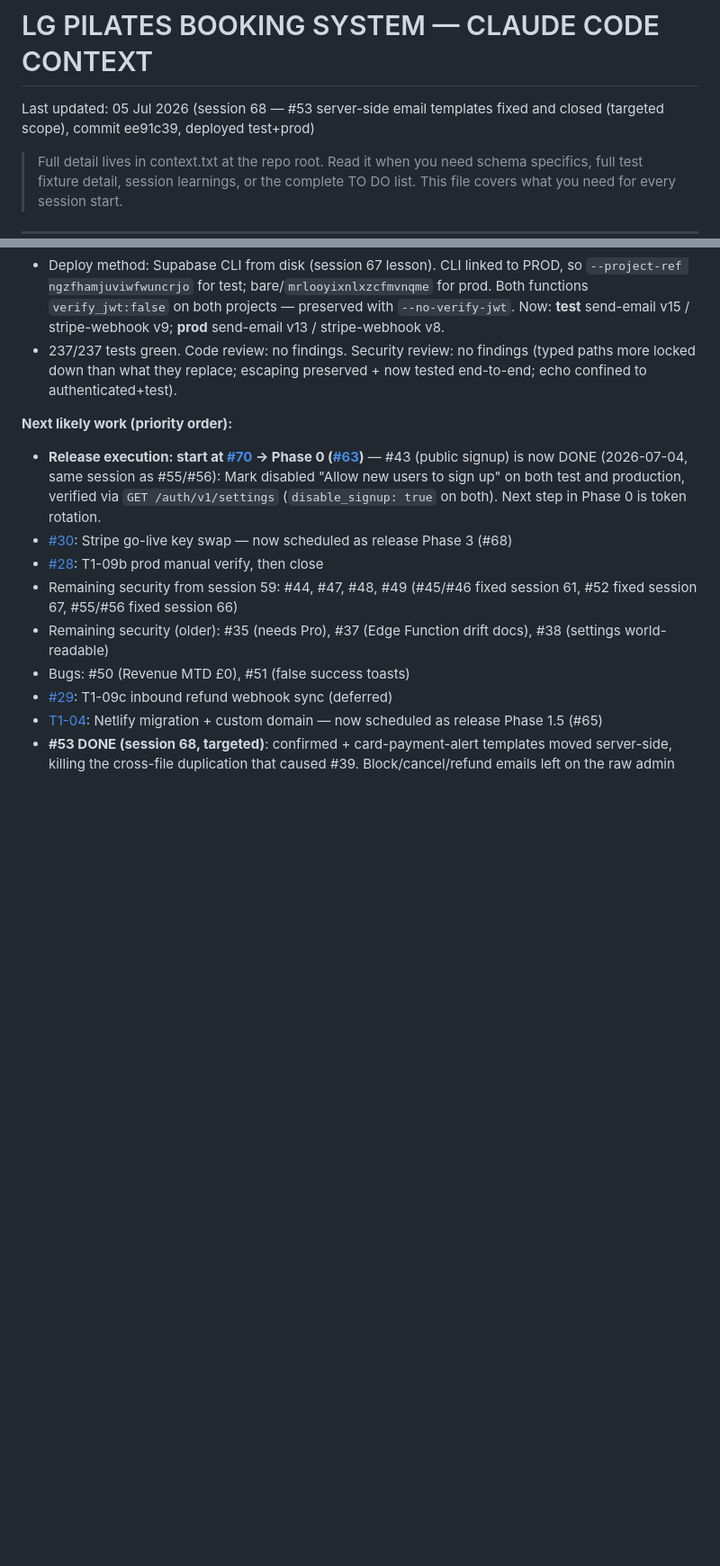
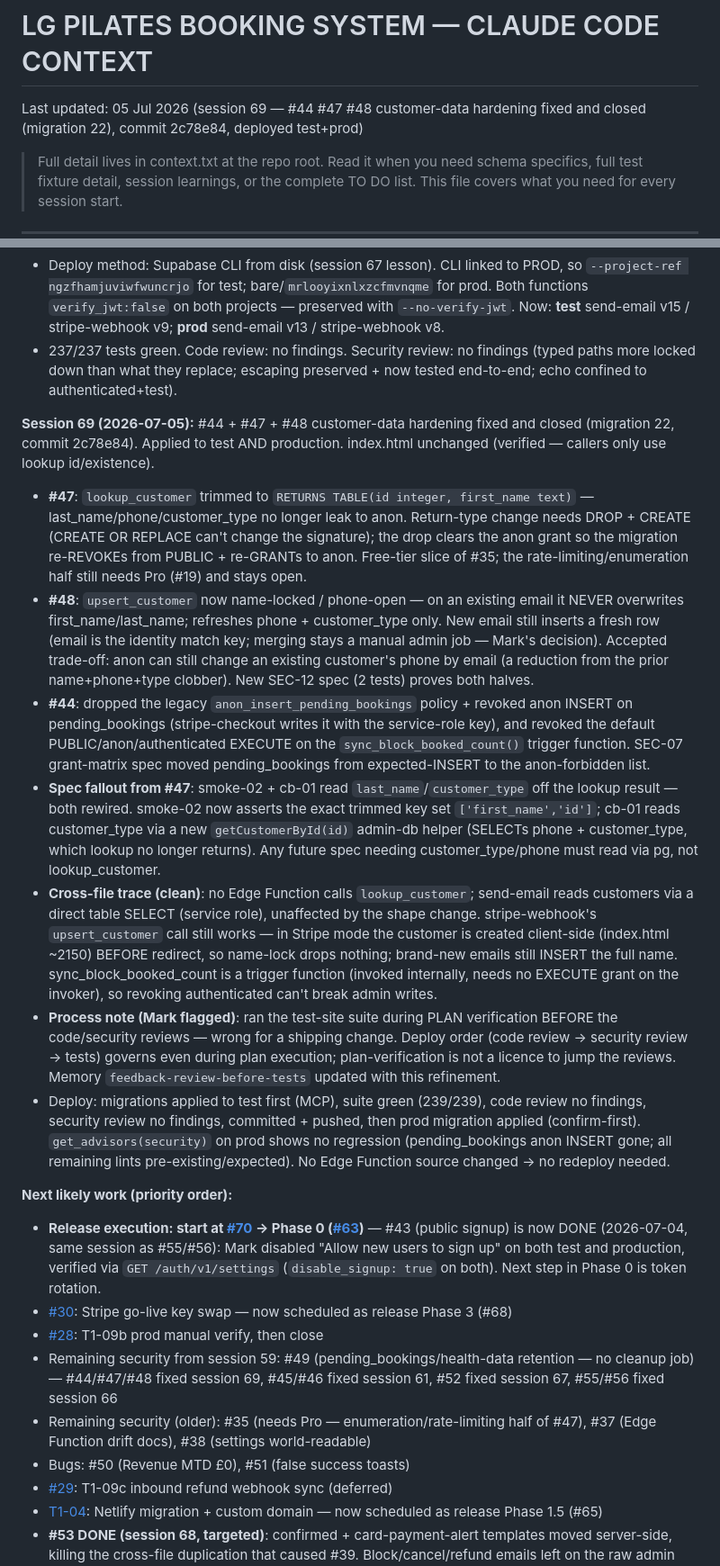
Before and after one commit to mjones2420-netizen/lg-pilates-booking, a Markdown page: CLAUDE.md, 2 parts joined by grey strips. Shown at 90% size. Rendered like a GitHub page; blank space fills up the shorter version.

Commit message:
docs: session 69 wrap-up - #44 #47 #48 customer-data hardening fixed and closed
Co-Authored-By: Claude Opus 4.8 <noreply@anthropic.com>
Claude-Session: https://claude.ai/code/session_01X25b4e498JLGdwfAw91RNH

```diff
--- a/CLAUDE.md
+++ b/CLAUDE.md
@@ -1,5 +1,5 @@
 # LG PILATES BOOKING SYSTEM — CLAUDE CODE CONTEXT
-Last updated: 05 Jul 2026 (session 68 — #53 server-side email templates fixed and closed (targeted scope), commit ee91c39, deployed test+prod)
+Last updated: 05 Jul 2026 (session 69 — #44 #47 #48 customer-data hardening fixed and closed (migration 22), commit 2c78e84, deployed test+prod)
 
 > Full detail lives in context.txt at the repo root. Read it when you need
 > schema specifics, full test fixture detail, session learnings, or the
@@ -314,12 +314,21 @@ Navigate with `switchDashPage(name)`.
 - Deploy method: Supabase CLI from disk (session 67 lesson). CLI linked to PROD, so `--project-ref ngzfhamjuviwfwuncrjo` for test; bare/`mrlooyixnlxzcfmvnqme` for prod. Both functions `verify_jwt:false` on both projects — preserved with `--no-verify-jwt`. Now: **test** send-email v15 / stripe-webhook v9; **prod** send-email v13 / stripe-webhook v8.
 - 237/237 tests green. Code review: no findings. Security review: no findings (typed paths more locked down than what they replace; escaping preserved + now tested end-to-end; echo confined to authenticated+test).
 
+**Session 69 (2026-07-05):** #44 + #47 + #48 customer-data hardening fixed and closed (migration 22, commit 2c78e84). Applied to test AND production. index.html unchanged (verified — callers only use lookup id/existence).
+- **#47**: `lookup_customer` trimmed to `RETURNS TABLE(id integer, first_name text)` — last_name/phone/customer_type no longer leak to anon. Return-type change needs DROP + CREATE (CREATE OR REPLACE can't change the signature); the drop clears the anon grant so the migration re-REVOKEs from PUBLIC + re-GRANTs to anon. Free-tier slice of #35; the rate-limiting/enumeration half still needs Pro (#19) and stays open.
+- **#48**: `upsert_customer` now name-locked / phone-open — on an existing email it NEVER overwrites first_name/last_name; refreshes phone + customer_type only. New email still inserts a fresh row (email is the identity match key; merging stays a manual admin job — Mark's decision). Accepted trade-off: anon can still change an existing customer's phone by email (a reduction from the prior name+phone+type clobber). New SEC-12 spec (2 tests) proves both halves.
+- **#44**: dropped the legacy `anon_insert_pending_bookings` policy + revoked anon INSERT on pending_bookings (stripe-checkout writes it with the service-role key), and revoked the default PUBLIC/anon/authenticated EXECUTE on the `sync_block_booked_count()` trigger function. SEC-07 grant-matrix spec moved pending_bookings from expected-INSERT to the anon-forbidden list.
+- **Spec fallout from #47**: smoke-02 + cb-01 read `last_name`/`customer_type` off the lookup result — both rewired. smoke-02 now asserts the exact trimmed key set `['first_name','id']`; cb-01 reads customer_type via a new `getCustomerById(id)` admin-db helper (SELECTs phone + customer_type, which lookup no longer returns). Any future spec needing customer_type/phone must read via pg, not lookup_customer.
+- **Cross-file trace (clean)**: no Edge Function calls `lookup_customer`; send-email reads customers via a direct table SELECT (service role), unaffected by the shape change. stripe-webhook's `upsert_customer` call still works — in Stripe mode the customer is created client-side (index.html ~2150) BEFORE redirect, so name-lock drops nothing; brand-new emails still INSERT the full name. sync_block_booked_count is a trigger function (invoked internally, needs no EXECUTE grant on the invoker), so revoking authenticated can't break admin writes.
+- **Process note (Mark flagged)**: ran the test-site suite during PLAN verification BEFORE the code/security reviews — wrong for a shipping change. Deploy order (code review → security review → tests) governs even during plan execution; plan-verification is not a licence to jump the reviews. Memory `feedback-review-before-tests` updated with this refinement.
+- Deploy: migrations applied to test first (MCP), suite green (239/239), code review no findings, security review no findings, committed + pushed, then prod migration applied (confirm-first). `get_advisors(security)` on prod shows no regression (pending_bookings anon INSERT gone; all remaining lints pre-existing/expected). No Edge Function source changed → no redeploy needed.
+
 **Next likely work (priority order):**
 - **Release execution: start at [#70](https://github.com/mjones2420-netizen/lg-pilates-booking/issues/70) → Phase 0 ([#63](https://github.com/mjones2420-netizen/lg-pilates-booking/issues/63))** — #43 (public signup) is now DONE (2026-07-04, same session as #55/#56): Mark disabled "Allow new users to sign up" on both test and production, verified via `GET /auth/v1/settings` (`disable_signup: true` on both). Next step in Phase 0 is token rotation.
 - [#30](https://github.com/mjones2420-netizen/lg-pilates-booking/issues/30): Stripe go-live key swap — now scheduled as release Phase 3 (#68)
 - [#28](https://github.com/mjones2420-netizen/lg-pilates-booking/issues/28): T1-09b prod manual verify, then close
-- Remaining security from session 59: #44, #47, #48, #49 (#45/#46 fixed session 61, #52 fixed session 67, #55/#56 fixed session 66)
-- Remaining security (older): #35 (needs Pro), #37 (Edge Function drift docs), #38 (settings world-readable)
+- Remaining security from session 59: #49 (pending_bookings/health-data retention — no cleanup job) — #44/#47/#48 fixed session 69, #45/#46 fixed session 61, #52 fixed session 67, #55/#56 fixed session 66
+- Remaining security (older): #35 (needs Pro — enumeration/rate-limiting half of #47), #37 (Edge Function drift docs), #38 (settings world-readable)
 - Bugs: #50 (Revenue MTD £0), #51 (false success toasts)
 - [#29](https://github.com/mjones2420-netizen/lg-pilates-booking/issues/29): T1-09c inbound refund webhook sync (deferred)
 - [T1-04](https://github.com/mjones2420-netizen/lg-pilates-booking/issues/4): Netlify migration + custom domain — now scheduled as release Phase 1.5 (#65)
```
Also changed, not shown: other parts of CLAUDE.md (+1 -1 lines).
